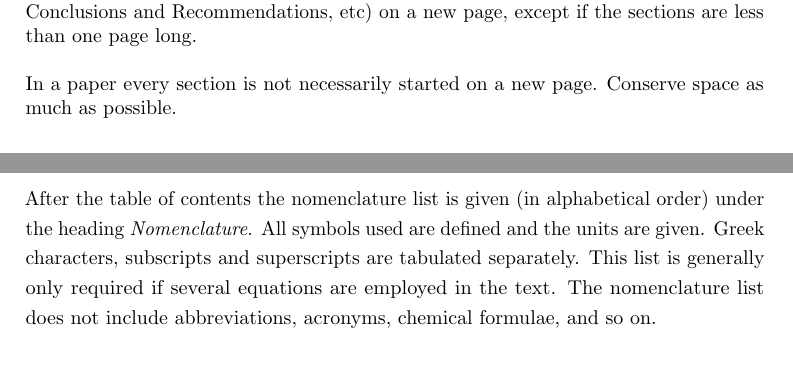
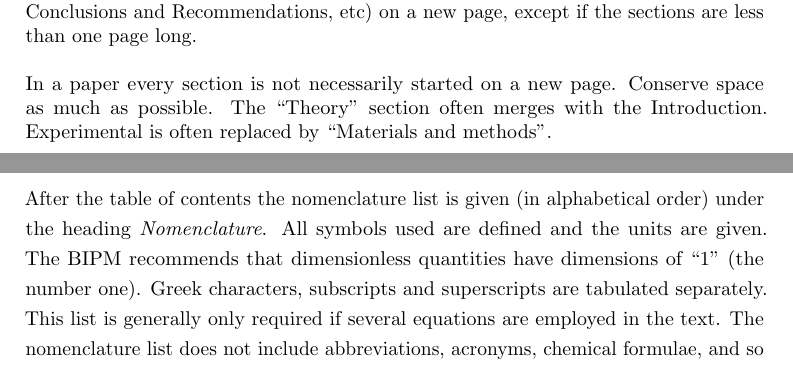
Before and after one commit to ChemEngUP/techreports, a LaTeX document (guide_to_writing_techreports.tex): two parts of pages 7 and 17 of 34, joined at a grey line, cut so that both start at the same text. Compiled offline with pdfLaTeX.

Commit message:
Last revisions before 2017 release

```diff
--- a/guide_to_writing_techreports.tex
+++ b/guide_to_writing_techreports.tex
@@ -146,7 +146,8 @@ In a major report it is customary to start every section (Results and Discussion
 Conclusions and Recommendations, etc) on a new page, except if the sections are less than one page long.\bigskip
 
 In a paper every section is not necessarily started on a new page.
-Conserve space as much as possible.
+Conserve space as much as possible. The ``Theory'' section often merges with the
+Introduction. Experimental is often replaced by ``Materials and methods''.
 \end{table}
 
 \section{Formatting rules}
@@ -648,7 +649,10 @@ not include an item ``Contents''.
 
 After the table of contents the nomenclature list is given (in
 alphabetical order) under the heading \subsectionname{Nomenclature}.  All
-symbols used are defined and the units are given.  Greek
+symbols used are defined and the units are given.
+The BIPM recommends that dimensionless quantities have dimensions of ``1'' (the
+number one).
+Greek
 characters, subscripts and superscripts are tabulated separately.
 This list is generally only required if several equations are employed
 in the text.  The nomenclature list does not include abbreviations,
```
Also changed, not shown: guide_to_writing_techreports.tex (4 more changed lines).
